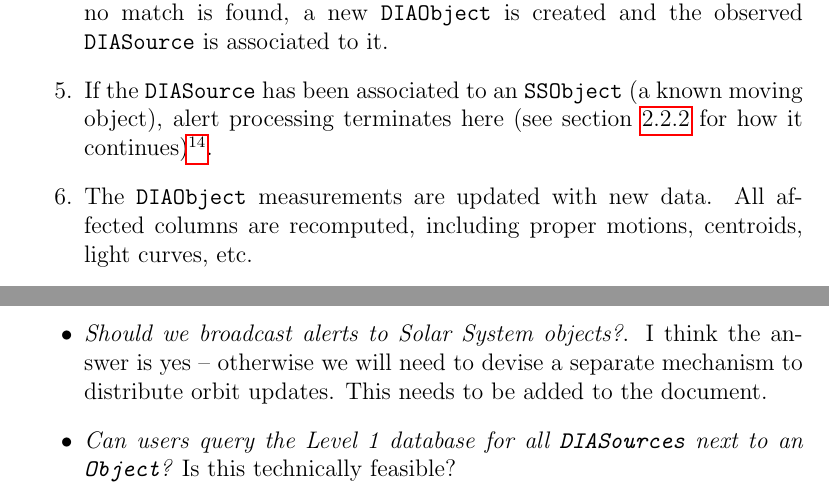
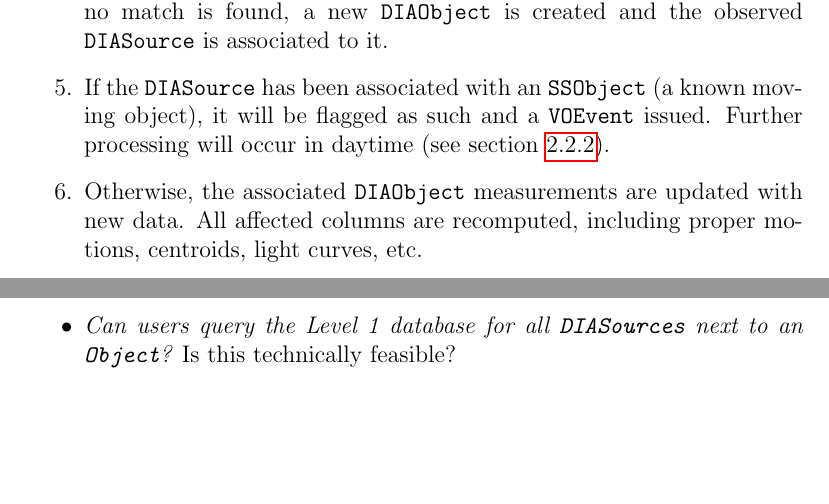
Before and after one commit to lsst/LSE-163, a LaTeX paper (main.tex): two parts of pages 6 and 23 of 23, joined at a grey line, cut so that both start at the same text, the shorter picture padded with empty space. Compiled offline with pdfLaTeX.

Commit message:
Make it explicit we'll alert on known asteroids

```diff
--- a/main.tex
+++ b/main.tex
@@ -57,7 +57,7 @@ Data Products Definition Document \\
     Mario Juri\'c \texttt{(mjuric@lsst.org)} \vspace{1ex} \\
     {\em with input from} \vspace{1ex} \\
     T. Axelrod, A.C. Becker, J. Becla,  J. Kantor, K-T Lim,\\
-    R. Lupton, {\em and} M. Strauss \vspace{1.2ex} \\
+    R. Lupton, M. Strauss, {\em and} J.A. Tyson \vspace{1.2ex} \\
     {\em for LSST Data Management}
 }
 
@@ -119,8 +119,8 @@ The following is a high-level description of steps which will occur during norma
 \item The visit image is differenced against the appropriate template and \DIASources are detected.
 \item The flux and shape\footnote{The ``shape'' in this context are weighted 2$^{\rm nd}$ moments, as well as a fit to a trailed source model.} of the DIASource are measured on the difference image. The science image is force-photometered at the position of the \DIASource to obtain a measure of the absolute flux. No deblending will be attempted.
 \item The \DB (see \S \ref{sec:level1db}) is searched for a \DIAObject or \SSObject with which to positionally associate the observed \DIASource\footnote{The association algorithm will guarantee that a \DIASource is associated with one and only one \DIAObject or \SSObject. The algorithm will take into account the parallax and proper or Keplerian motions, as well as the errors in estimated positions of \DIAObject, \SSObject, and \DIASource to find the maximally likely match.}. If no match is found, a new \DIAObject is created and the observed \DIASource is associated to it.
-\item If the \DIASource has been associated to an \SSObject (a known moving object), alert processing terminates here (see section \ref{sec:ssProcessing} for how it continues)\footnote{TODO: We will probably emit an alert for asteroids as well; this needs to be added to the text}.
-\item The \DIAObject measurements are updated with new data. All affected columns are recomputed, including proper motions, centroids, light curves, etc.
+\item If the \DIASource has been associated with an \SSObject (a known moving object), it will be flagged as such and a \VOEvent issued. Further processing will occur in daytime (see section \ref{sec:ssProcessing}).
+\item Otherwise, the associated \DIAObject measurements are updated with new data. All affected columns are recomputed, including proper motions, centroids, light curves, etc.
 \item The \DR\footnote{\DR is a database resulting from annual data release processing.} is searched for one or more \Objects positionally close to the \DIAObject, out to some maximum radius\footnote{Eg., a few arcseconds.}. The IDs of these \Objects are recorded in the \DIAObject record and provided in the event alert.
 \item A \VOEvent is issued that includes: the name of the \DB, the timestamp of when this database has been queried to issue this \VOEvent, the \DIASource ID, the \DIAObject ID\footnote{We guarantee that a receiver will always be able to regenerate the \VOEvent packet at any later date using the included timestamps and metadata (IDs and database names).}, name of the \DR and the IDs of nearby \Objects, and the associated science content (centroid, fluxes, low-order lightcurve moments, periods, etc.), {\em including the full light curves}. See Section \ref{sec:voEventContents} for a more complete enumeration.
 \item Precovery forced photometry is performed on any difference image overlapping the position of the \DIAObject taken within the past 30 days, and added to the database within 24 hours. No additional alerts are issued with the precovery photometry.
@@ -513,7 +513,6 @@ What follows is a (non-exhaustive) list of issues, technical and scientific, tha
     \item {\em Should we choose {\tt nearbyObj}s differently?} One proposal is to find the brightest \Object within $XX$ arcsec (with $XX \sim 10$arcsec), and the total number of \Objects within $XX$ arcsec.
     \item {\em Can we, should we, and how will we measure proper motions on difference images?} This is a non-trivial task (need to distinguish between dipoles that are artifacts, and those due to proper motions), without a clear science driver (since high proper motion stars will be discoverable using Level 2 catalogs).
     \item {\em Is \DB required to be relational?}. A no-SQL solution may be more appropriate given the followup-driven use cases. Even if it is relational, the Level 1 database will {\em not} be sized or architected to perform well on large or complex queries (eg. complex joins, full table scans, etc.).
-    \item {\em Should we broadcast alerts to Solar System objects?}. I think the answer is yes -- otherwise we will need to devise a separate mechanism to distribute orbit updates. This needs to be added to the document.
     \item {\em Can users query the \DB for all \DIASources next to an \Object?} Is this technically feasible?
     \item {\em Do we have to, and can we, use 128 bit integers for IDs?}. If 64 bit integers are provably sufficient, they will take up less space and be better supported (technologically).
 
```
Also changed, not shown: main.pdf, main.tex (4 more changed lines).
